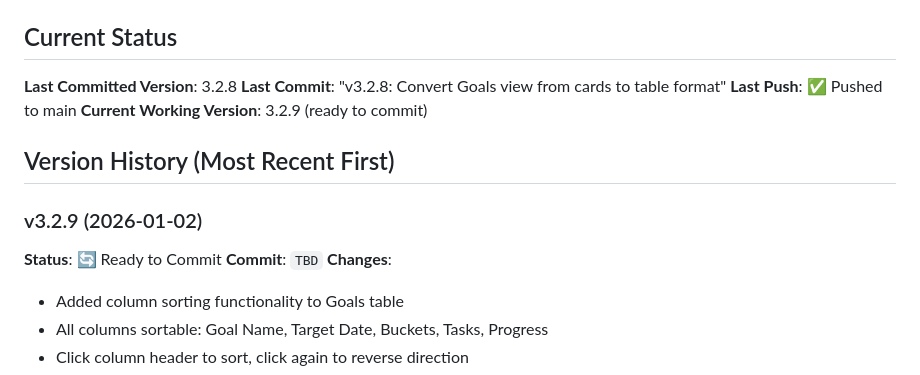
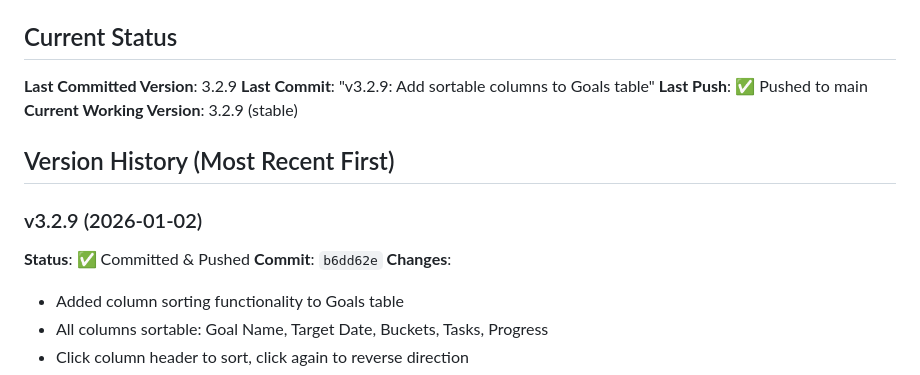
Before and after one commit to skibatech/skibatech.github.io, a Markdown page: private/planner/DEVELOPMENT.md, the part around the change. GitHub-like rendering.

Commit message:
Update DEVELOPMENT.md with v3.2.9 commit hash

```diff
--- a/private/planner/DEVELOPMENT.md
+++ b/private/planner/DEVELOPMENT.md
@@ -17,16 +17,16 @@
   - If removing files: `git add <files>; git rm <removed-files>; git commit -m "vX.X.X: <description>"; git push origin main`
 
 ## Current Status
-**Last Committed Version**: 3.2.8
-**Last Commit**: "v3.2.8: Convert Goals view from cards to table format"
+**Last Committed Version**: 3.2.9
+**Last Commit**: "v3.2.9: Add sortable columns to Goals table"
 **Last Push**: ✅ Pushed to main
-**Current Working Version**: 3.2.9 (ready to commit)
+**Current Working Version**: 3.2.9 (stable)
 
 ## Version History (Most Recent First)
 
 ### v3.2.9 (2026-01-02)
-**Status**: 🔄 Ready to Commit
-**Commit**: `TBD`
+**Status**: ✅ Committed & Pushed
+**Commit**: `b6dd62e`
 **Changes**:
 - Added column sorting functionality to Goals table
 - All columns sortable: Goal Name, Target Date, Buckets, Tasks, Progress
```
